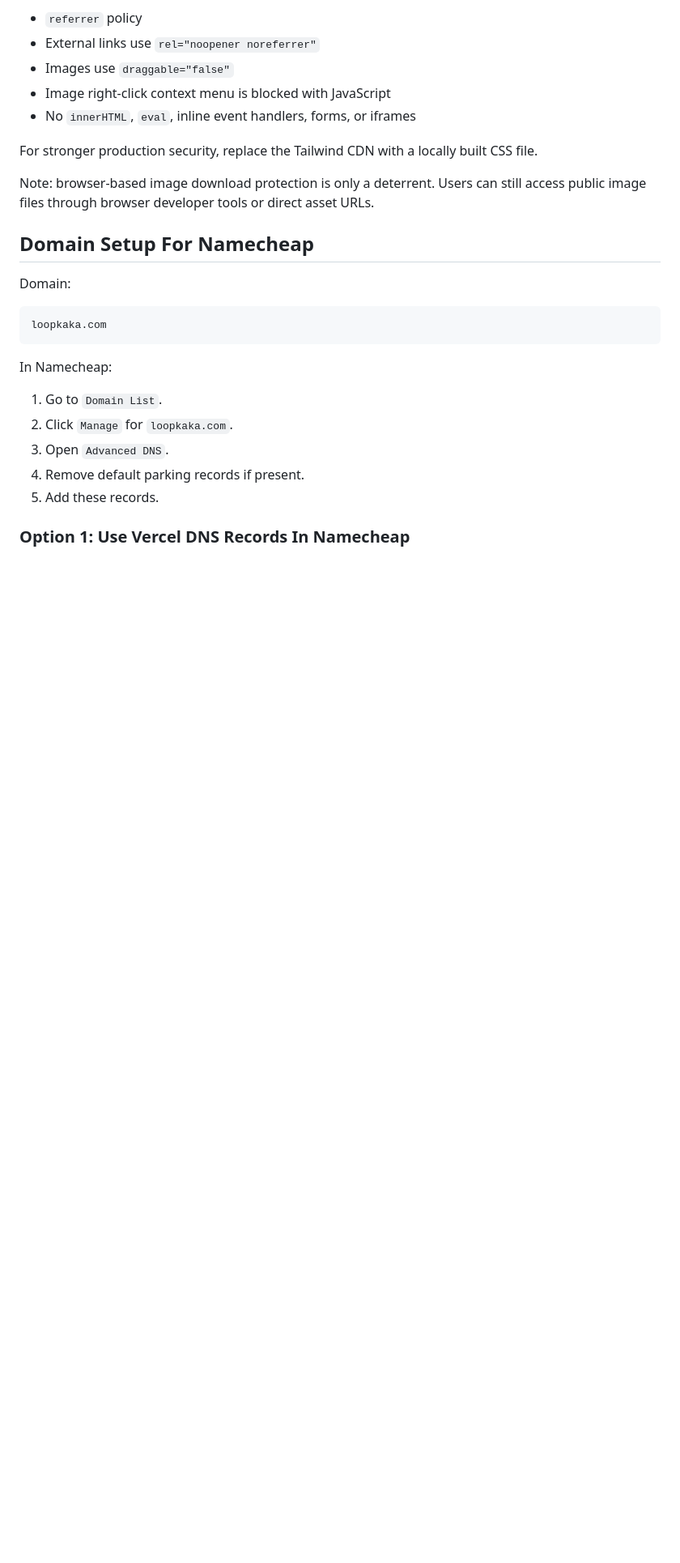
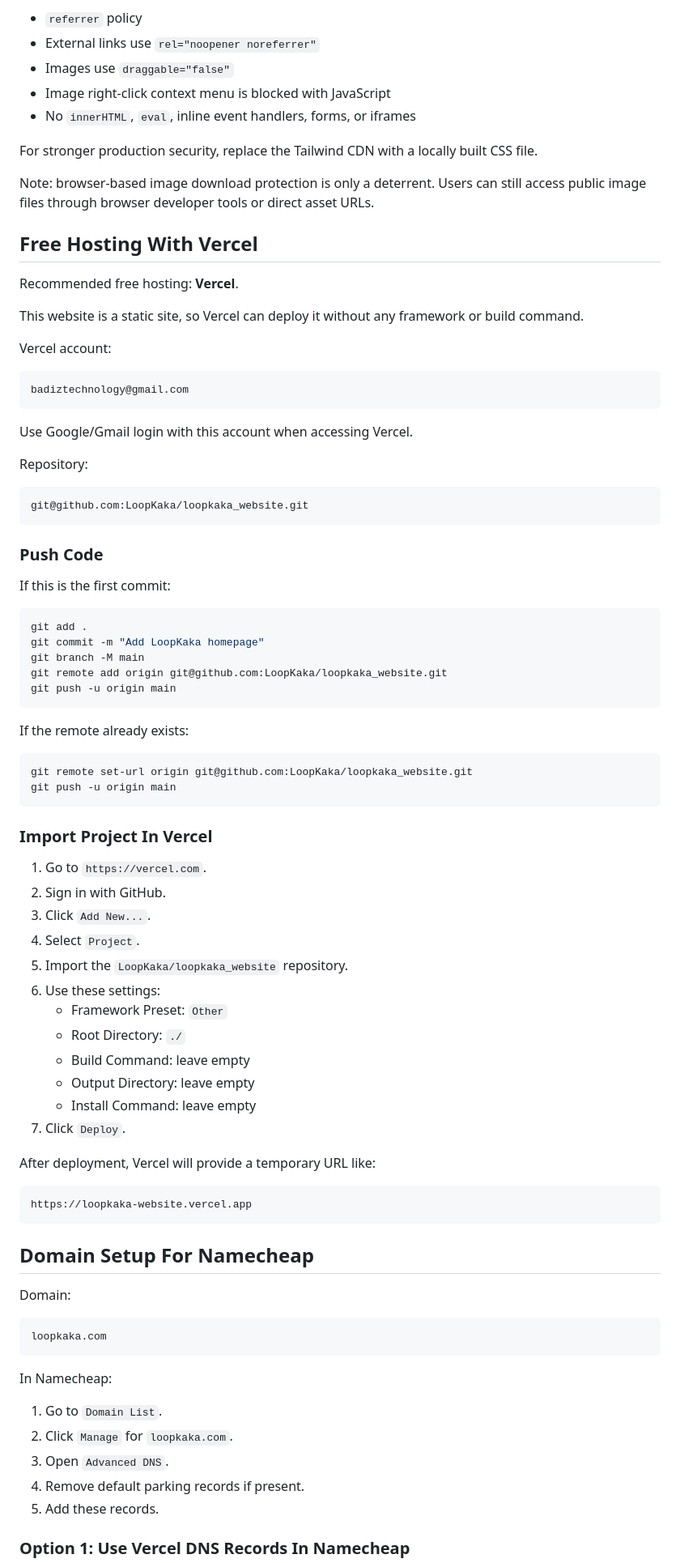
Before and after one commit to Sangram9693/loopkaka_website, a Markdown page: README.md, the part around one of its changes. Shown at 81% size. GitHub-like rendering; blank space fills up the shorter version.

````diff
--- a/README.md
+++ b/README.md
@@ -152,6 +152,66 @@ For stronger production security, replace the Tailwind CDN with a locally built
 
 Note: browser-based image download protection is only a deterrent. Users can still access public image files through browser developer tools or direct asset URLs.
 
+## Free Hosting With Vercel
+
+Recommended free hosting: **Vercel**.
+
+This website is a static site, so Vercel can deploy it without any framework or build command.
+
+Vercel account:
+
+```text
+badiztechnology@gmail.com
+```
+
+Use Google/Gmail login with this account when accessing Vercel.
+
+Repository:
+
+```text
+git@github.com:LoopKaka/loopkaka_website.git
+```
+
+### Push Code
+
+If this is the first commit:
+
+```bash
+git add .
+git commit -m "Add LoopKaka homepage"
+git branch -M main
+git remote add origin git@github.com:LoopKaka/loopkaka_website.git
+git push -u origin main
+```
+
+If the remote already exists:
+
+```bash
+git remote set-url origin git@github.com:LoopKaka/loopkaka_website.git
+git push -u origin main
+```
+
+### Import Project In Vercel
+
+1. Go to `https://vercel.com`.
+2. Sign in with GitHub.
+3. Click `Add New...`.
+4. Select `Project`.
+5. Import the `LoopKaka/loopkaka_website` repository.
+6. Use these settings:
+   - Framework Preset: `Other`
+   - Root Directory: `./`
+   - Build Command: leave empty
+   - Output Directory: leave empty
+   - Install Command: leave empty
+7. Click `Deploy`.
+
+After deployment, Vercel will provide a temporary URL like:
+
+```text
+https://loopkaka-website.vercel.app
+```
+
 ## Domain Setup For Namecheap
 
 Domain:
````
Also changed, not shown: other parts of README.md (+14 -0 lines).
